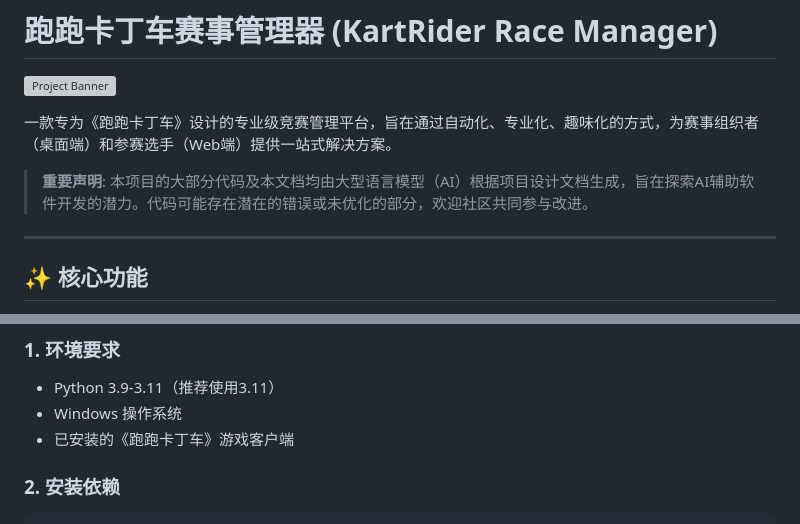
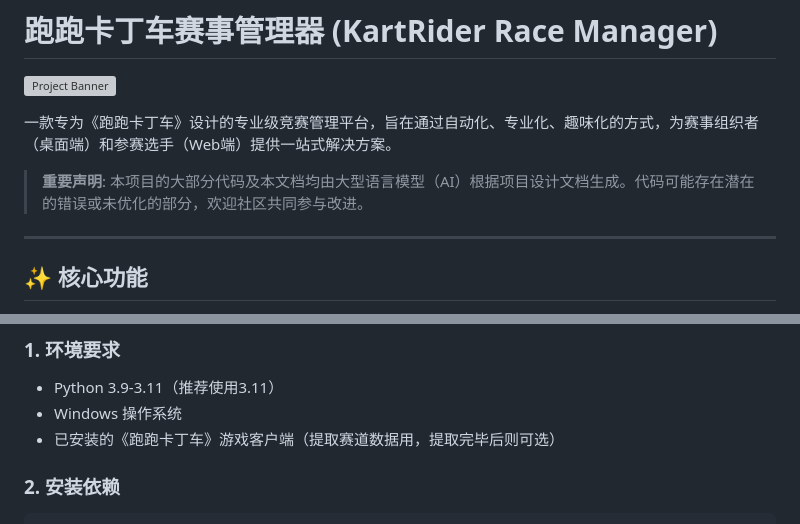
Before and after one commit to w1426421352/KartRider-Race-Manager, a Markdown page: readme.md, 2 parts joined by grey strips. Rendered like a GitHub page; grey boxes are pictures that could not be loaded.

````diff
--- a/readme.md
+++ b/readme.md
@@ -5,7 +5,7 @@
 
 一款专为《跑跑卡丁车》设计的专业级竞赛管理平台，旨在通过自动化、专业化、趣味化的方式，为赛事组织者（桌面端）和参赛选手（Web端）提供一站式解决方案。
 
-> **重要声明**: 本项目的大部分代码及本文档均由大型语言模型（AI）根据项目设计文档生成，旨在探索AI辅助软件开发的潜力。代码可能存在潜在的错误或未优化的部分，欢迎社区共同参与改进。
+> **重要声明**: 本项目的大部分代码及本文档均由大型语言模型（AI）根据项目设计文档生成。代码可能存在潜在的错误或未优化的部分，欢迎社区共同参与改进。
 
 ---
 
@@ -83,7 +83,7 @@ kart_counter/
 ### 1. 环境要求
 - Python 3.9-3.11（推荐使用3.11）
 - Windows 操作系统
-- 已安装的《跑跑卡丁车》游戏客户端
+- 已安装的《跑跑卡丁车》游戏客户端（提取赛道数据用，提取完毕后则可选）
 
 ### 2. 安装依赖
 ```bash
````
Also changed, not shown: other parts of readme.md (+1 -1 lines).
